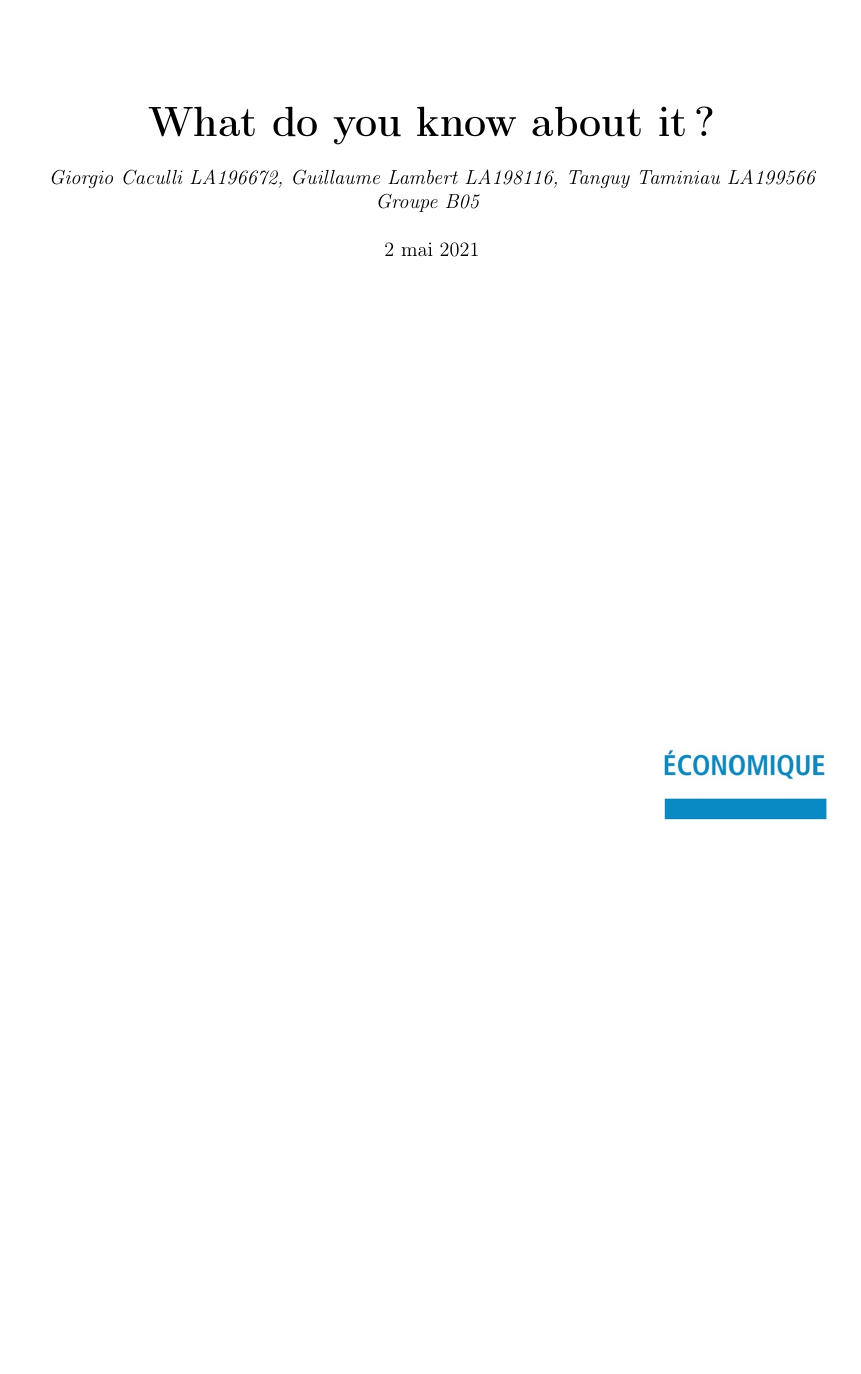
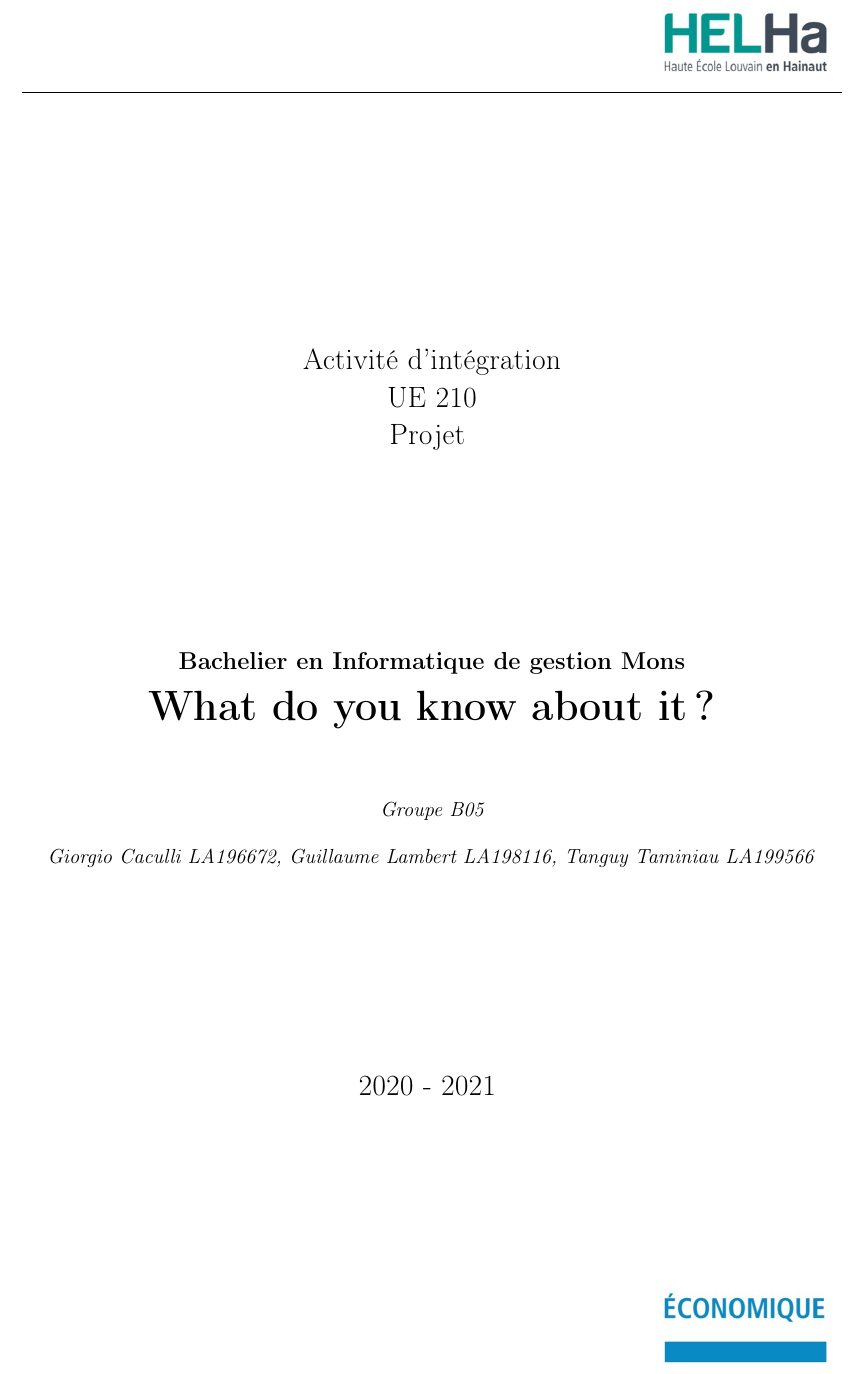
Before and after one commit to GiorgioCaculli/B2_TTMC_Doc, a LaTeX document (final/groupeb05.tex): part of page 1 of 15, cut at the place of the change, the shorter picture padded with empty space. Compiled offline with pdfLaTeX.

Commit message:
Page de garde update

```diff
--- a/final/groupeb05.tex
+++ b/final/groupeb05.tex
@@ -94,15 +94,22 @@
 \begin{titlepage}
   \centering
   \vspace*{\fill}
+  \LARGE
+  Activité d'intégration\\UE 210\\Projet
+  \vspace*{\fill}
   \begin{center}
+    \Large
+    \textbf{Bachelier en Informatique de gestion Mons\\}
     \Huge
     \textbf{What do you know about it? }\\
+    \vspace*{1.5cm}
+    \large
+    \textit{Groupe B05\\}
     \vspace*{0.5cm}
-    \large
-    \textit{Giorgio Caculli LA196672, Guillaume Lambert LA198116, Tanguy Taminiau LA199566 \\ Groupe B05}
-    \vspace*{0.5cm}
-    \\ \today
+    \textit{Giorgio Caculli LA196672, Guillaume Lambert LA198116, Tanguy Taminiau LA199566}
   \end{center}
+  \vspace*{\fill}
+  2020 - 2021
   \vspace*{\fill}
   \thispagestyle{fancy}
 \end{titlepage}
```
Also changed, not shown: final/groupeb05.pdf.
